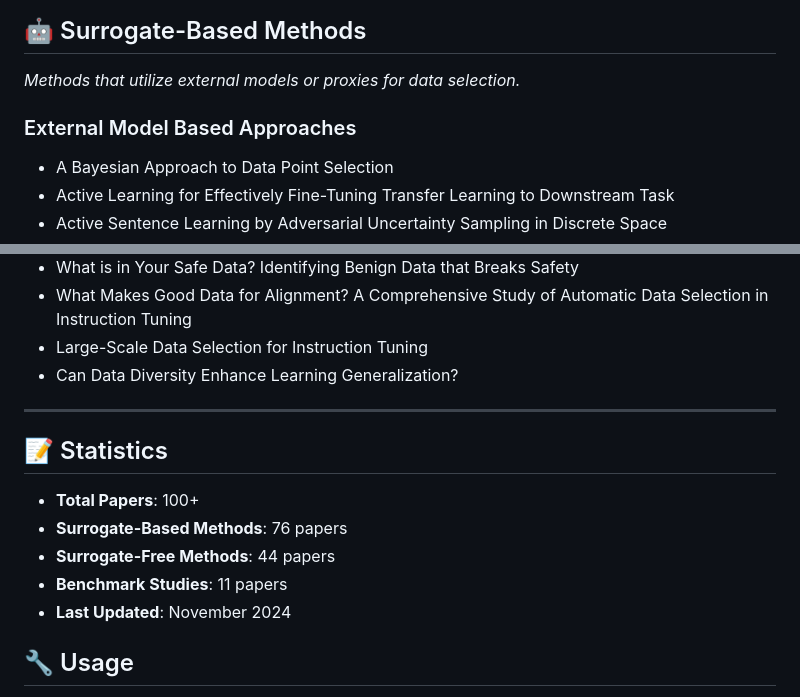
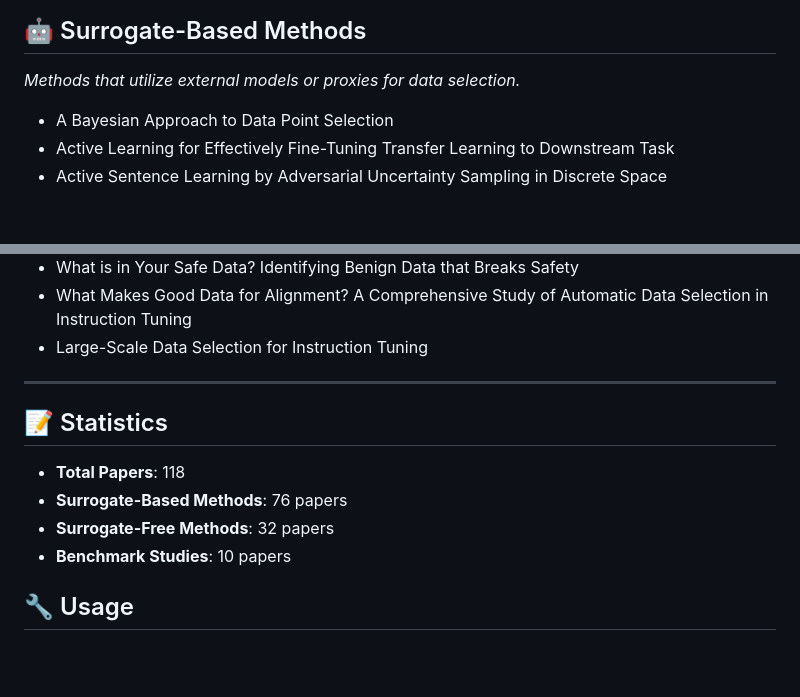
Before and after one commit to tang901/paper-collection, a Markdown page: README.md, 2 parts joined by grey strips. Rendered like a GitHub page; blank space fills up the shorter version.

```diff
--- a/README.md
+++ b/README.md
@@ -14,7 +14,6 @@ A comprehensive collection of papers for literature review and research purposes
 
 *Methods that utilize external models or proxies for data selection.*
 
-### External Model Based Approaches
 - A Bayesian Approach to Data Point Selection
 - Active Learning for Effectively Fine-Tuning Transfer Learning to Downstream Task
 - Active Sentence Learning by Adversarial Uncertainty Sampling in Discrete Space
@@ -151,17 +147,16 @@ A comprehensive collection of papers for literature review and research purposes
 - What is in Your Safe Data? Identifying Benign Data that Breaks Safety
 - What Makes Good Data for Alignment? A Comprehensive Study of Automatic Data Selection in Instruction Tuning
 - Large-Scale Data Selection for Instruction Tuning
-- Can Data Diversity Enhance Learning Generalization?
+
 
 ---
 
 ## 📝 Statistics
 
-- **Total Papers**: 100+
+- **Total Papers**: 118
 - **Surrogate-Based Methods**: 76 papers
-- **Surrogate-Free Methods**: 44 papers
-- **Benchmark Studies**: 11 papers
-- **Last Updated**: November 2024
+- **Surrogate-Free Methods**: 32 papers
+- **Benchmark Studies**: 10 papers
 
 ## 🔧 Usage
 
```
Also changed, not shown: other parts of README.md (+10 -13 lines).
